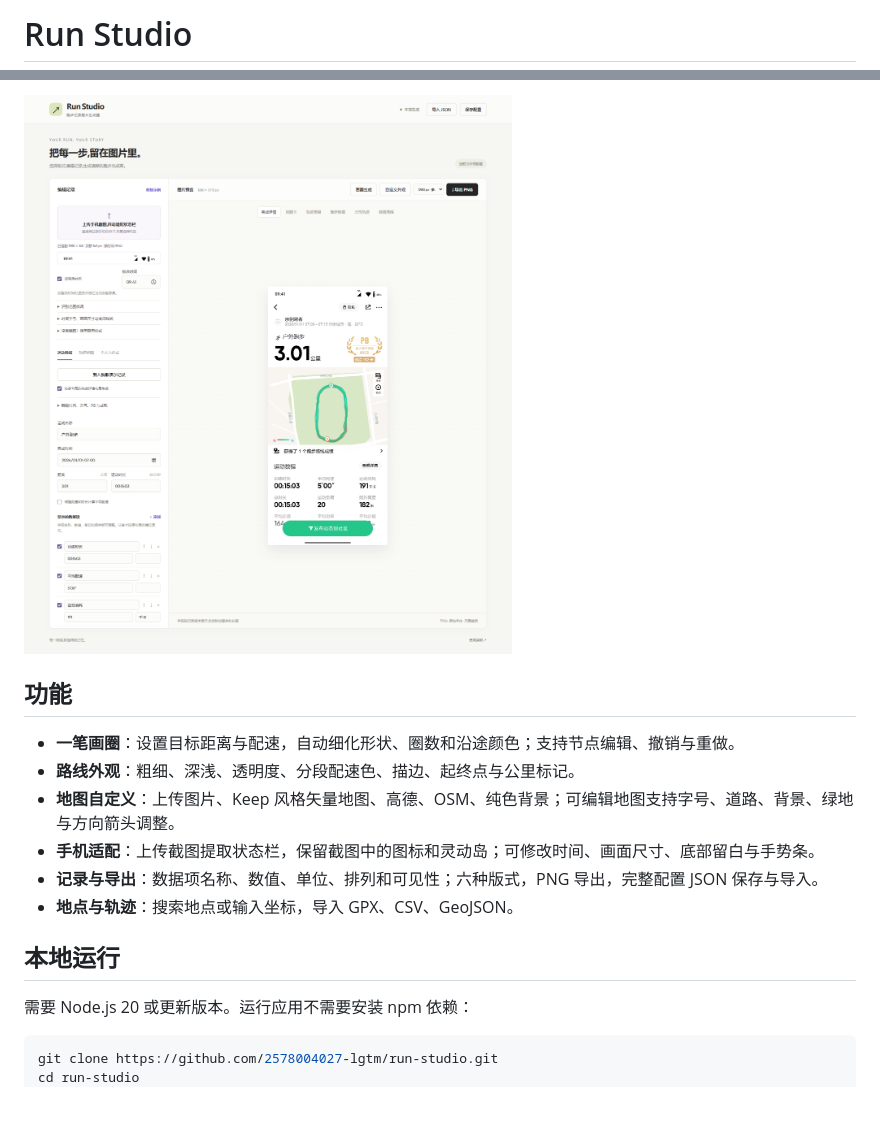
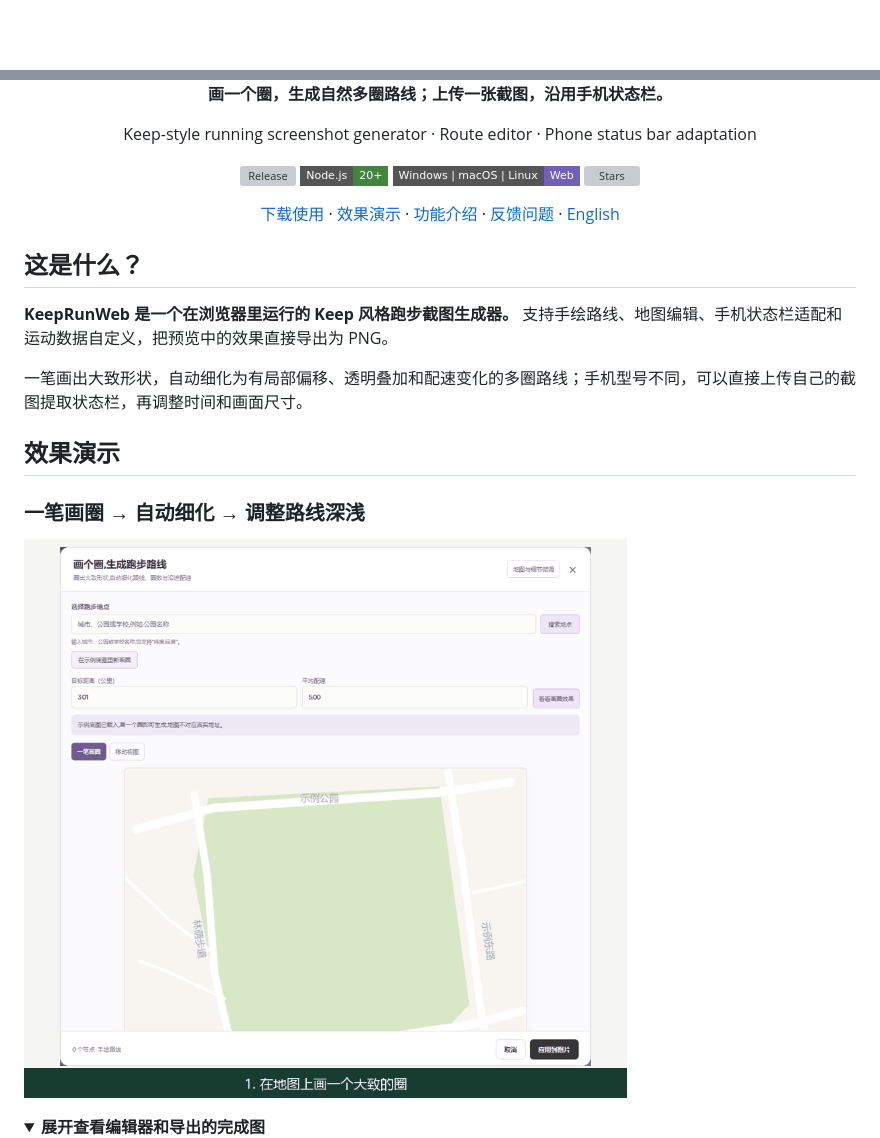
Before and after one commit to 2578004027-lgtm/KeepRunWeb, a Markdown page: README.md, 2 parts joined by grey strips. Rendered like a GitHub page; pictures changed too: docs/editor.png, docs/route-demo.gif (added); folded sections open; badges without logos; blank space fills up the shorter version; grey boxes are pictures that could not be loaded.

Commit message:
Rebrand as KeepRunWeb and add visual project introduction

````diff
--- a/README.md
+++ b/README.md
@@ -1,2 +1,2 @@
-# Run Studio
+<div align="center">
 
@@ -4,19 +4,29 @@
 
-![Run Studio 编辑界面](docs/editor.png)
+**画一个圈，生成自然多圈路线；上传一张截图，沿用手机状态栏。**
 
-## 功能
+Keep-style running screenshot generator · Route editor · Phone status bar adaptation
 
-- **一笔画圈**：设置目标距离与配速，自动细化形状、圈数和沿途颜色；支持节点编辑、撤销与重做。
-- **路线外观**：粗细、深浅、透明度、分段配速色、描边、起终点与公里标记。
-- **地图自定义**：上传图片、Keep 风格矢量地图、高德、OSM、纯色背景；可编辑地图支持字号、道路、背景、绿地与方向箭头调整。
-- **手机适配**：上传截图提取状态栏，保留截图中的图标和灵动岛；可修改时间、画面尺寸、底部留白与手势条。
-- **记录与导出**：数据项名称、数值、单位、排列和可见性；六种版式，PNG 导出，完整配置 JSON 保存与导入。
-- **地点与轨迹**：搜索地点或输入坐标，导入 GPX、CSV、GeoJSON。
+[![Release](https://img.shields.io/github/v/release/2578004027-lgtm/KeepRunWeb?style=flat-square&color=20bd8c)](https://github.com/2578004027-lgtm/KeepRunWeb/releases/latest)
+[![Node.js](https://img.shields.io/badge/Node.js-20%2B-43853d?style=flat-square)](#快速开始)
+[![Platform](https://img.shields.io/badge/Windows%20%7C%20macOS%20%7C%20Linux-Web-7060b8?style=flat-square)](#快速开始)
+[![Stars](https://img.shields.io/github/stars/2578004027-lgtm/KeepRunWeb?style=flat-square)](https://github.com/2578004027-lgtm/KeepRunWeb/stargazers)
 
-## 本地运行
+[下载使用](https://github.com/2578004027-lgtm/KeepRunWeb/releases/latest) · [效果演示](#效果演示) · [功能介绍](#功能介绍) · [反馈问题](https://github.com/2578004027-lgtm/KeepRunWeb/issues) · [English](#english)
 
-需要 Node.js 20 或更新版本。运行应用不需要安装 npm 依赖：
+</div>
 
-```sh
-git clone https://github.com/2578004027-lgtm/run-studio.git
-cd run-studio
+## 这是什么？
+
+**KeepRunWeb 是一个在浏览器里运行的 Keep 风格跑步截图生成器。** 支持手绘路线、地图编辑、手机状态栏适配和运动数据自定义，把预览中的效果直接导出为 PNG。
+
+一笔画出大致形状，自动细化为有局部偏移、透明叠加和配速变化的多圈路线；手机型号不同，可以直接上传自己的截图提取状态栏，再调整时间和画面尺寸。
+
+## 效果演示
+
+### 一笔画圈 → 自动细化 → 调整路线深浅
+
+![实际操作：画圈生成与路线外观调整](docs/route-demo.gif)
+
+<details>
+<summary><b>展开查看编辑器和导出的完成图</b></summary>
+
````
Also changed, not shown: other parts of README.md (+73 -17 lines), CONTRIBUTING.md (added, +16 -0 lines), docs/demo-export.png, 11 other files.
